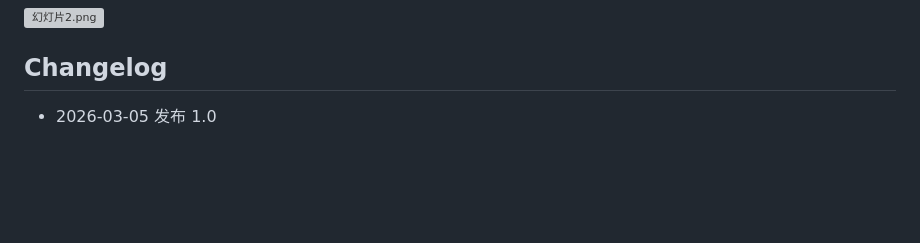
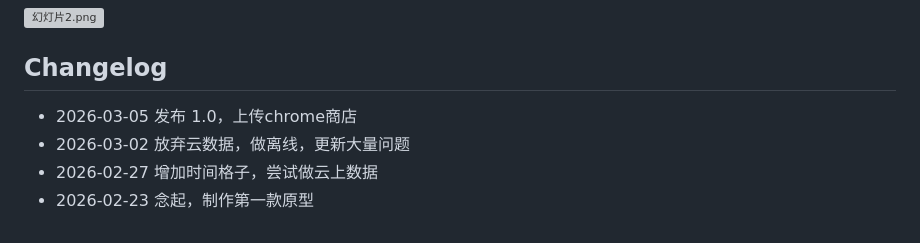
Before and after one commit to cnfeat/DailyQuestion, a Markdown page: README.md, the part around the change. Drawn GitHub-style; blank space fills up the shorter version; grey boxes are pictures that could not be loaded.

Commit message:
更新Changelog

```diff
--- a/README.md
+++ b/README.md
@@ -139,4 +139,7 @@ Chrome 应用商店地址：
 
 
 
-- 2026-03-05 发布 1.0
+- 2026-03-05 发布 1.0，上传chrome商店
+- 2026-03-02 放弃云数据，做离线，更新大量问题
+- 2026-02-27 增加时间格子，尝试做云上数据
+- 2026-02-23 念起，制作第一款原型
```
